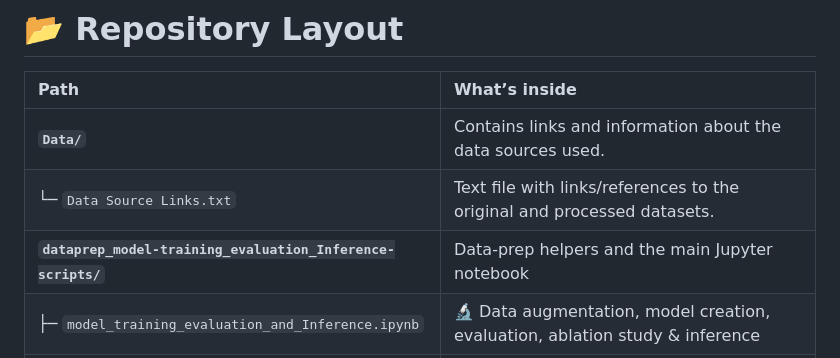
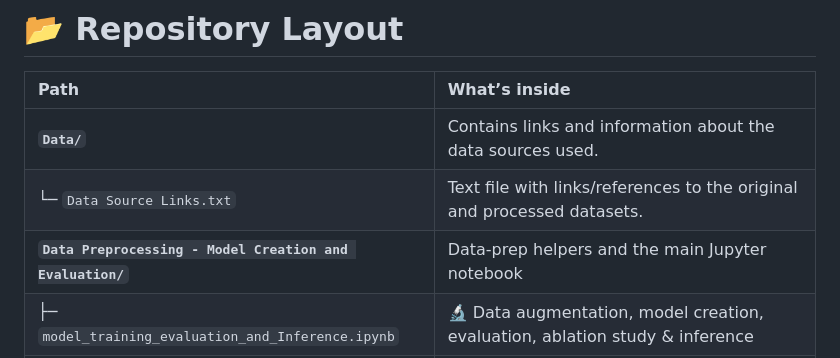
Before and after one commit to IS06-Jithin/RehabApp, a Markdown page: README.md, the part around the change. Rendered like a GitHub page.

```diff
--- a/README.md
+++ b/README.md
@@ -18,7 +18,7 @@ RehabApp is an end-to-end research prototype that:
 | :------------------------------------------------------- | :----------------------------------------------------------------------------- |
 | **`Data/`**                                              | Contains links and information about the data sources used.                    |
 |   └─ `Data Source Links.txt`                   | Text file with links/references to the original and processed datasets.        |
-| **`dataprep_model-training_evaluation_Inference-scripts/`** | Data-prep helpers and the main Jupyter notebook                                |
+| **`Data Preprocessing - Model Creation and Evaluation/`** | Data-prep helpers and the main Jupyter notebook                                |
 |   ├─ `model_training_evaluation_and_Inference.ipynb` | 🔬 Data augmentation, model creation, evaluation, ablation study & inference |
 |   └─ **`Data-REHAB24-6_New/`**                 | Augmented window tensors & meta-data generated by the notebook                |
 | **`Documentation/`**                                     | Project documentation, reports, and guides.                                    |
```
